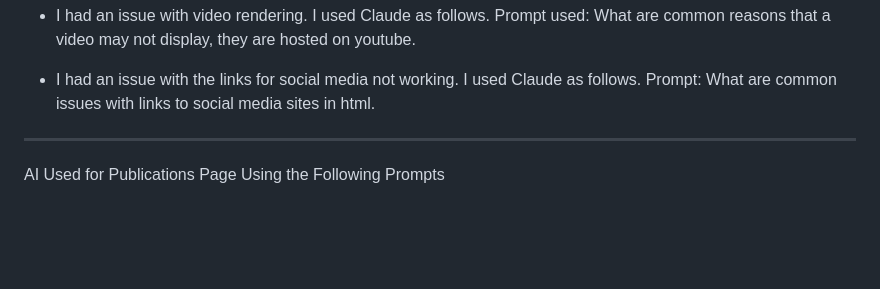
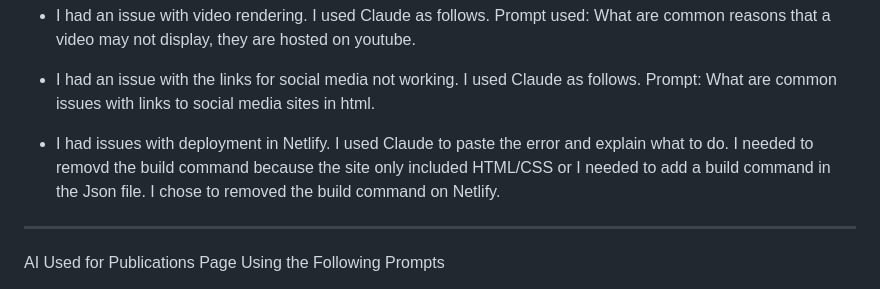
Before and after one commit to clbarry/Personal-Portfolio, a Markdown page: AI Discolsure.md, the part around the change. Rendered like a GitHub page; blank space fills up the shorter version.

```diff
--- a/AI Discolsure.md
+++ b/AI Discolsure.md
@@ -34,6 +34,8 @@ AI Used: Claude Sonnet 4.6
 
 - I had an issue with the links for social media not working. I used Claude as follows.
     Prompt: What are common issues with links to social media sites in html.
+
+- I had issues with deployment in Netlify. I used Claude to paste the error and explain what to do. I needed to removd the build command because the site only included HTML/CSS or I needed to add a build command in the Json file. I chose to removed the build command on Netlify.
 
 
 ***************************************************
```
